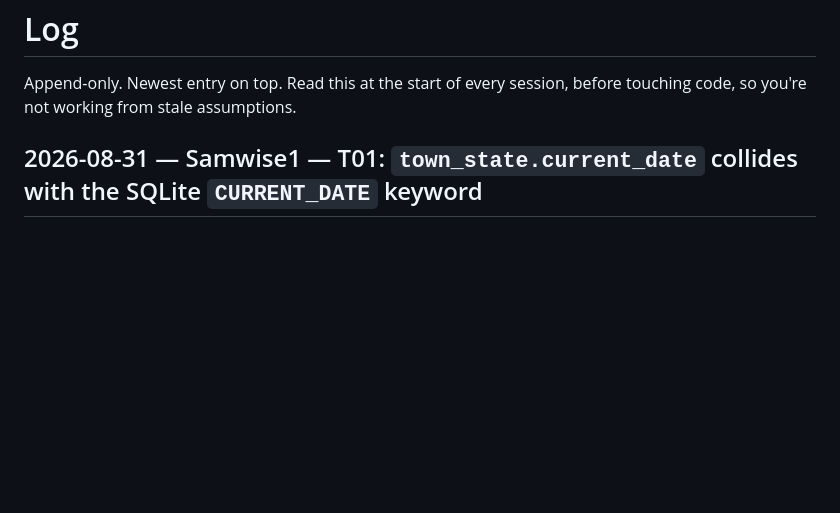
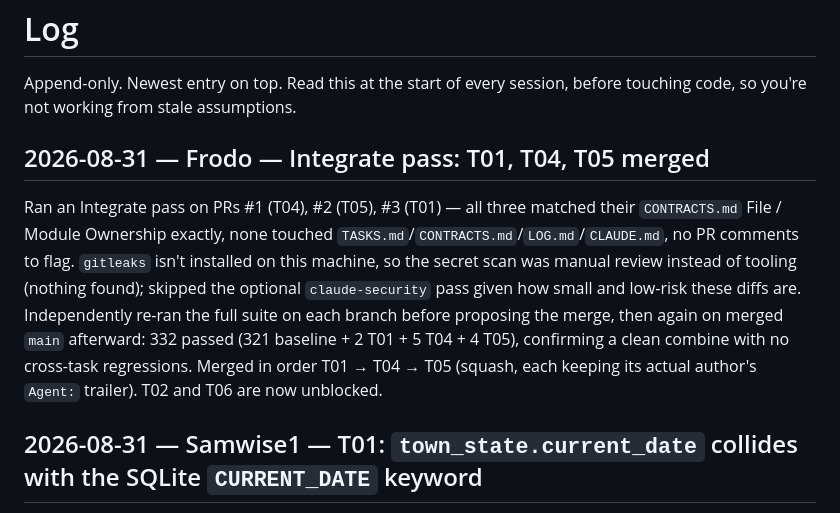
Before and after one commit to Effe96/TownShape, a Markdown page: LOG.md, the part around the change. Rendered like a GitHub page; blank space fills up the shorter version.

```diff
--- a/LOG.md
+++ b/LOG.md
@@ -11,6 +11,21 @@ Entry template — copy for each new entry:
 <What changed or was decided, and why. Flag anything the next person
 needs to know before they proceed.>
 -->
+
+## 2026-08-31 — Frodo — Integrate pass: T01, T04, T05 merged
+
+Ran an Integrate pass on PRs #1 (T04), #2 (T05), #3 (T01) — all three
+matched their `CONTRACTS.md` File / Module Ownership exactly, none
+touched `TASKS.md`/`CONTRACTS.md`/`LOG.md`/`CLAUDE.md`, no PR
+comments to flag. `gitleaks` isn't installed on this machine, so the
+secret scan was manual review instead of tooling (nothing found);
+skipped the optional `claude-security` pass given how small and
+low-risk these diffs are. Independently re-ran the full suite on each
+branch before proposing the merge, then again on merged `main`
+afterward: 332 passed (321 baseline + 2 T01 + 5 T04 + 4 T05), confirming
+a clean combine with no cross-task regressions. Merged in order T01 →
+T04 → T05 (squash, each keeping its actual author's `Agent:` trailer).
+T02 and T06 are now unblocked.
 
 ## 2026-08-31 — Samwise1 — T01: `town_state.current_date` collides with the SQLite `CURRENT_DATE` keyword
 
```
Also changed, not shown: TASKS.md (+15 -29 lines).
